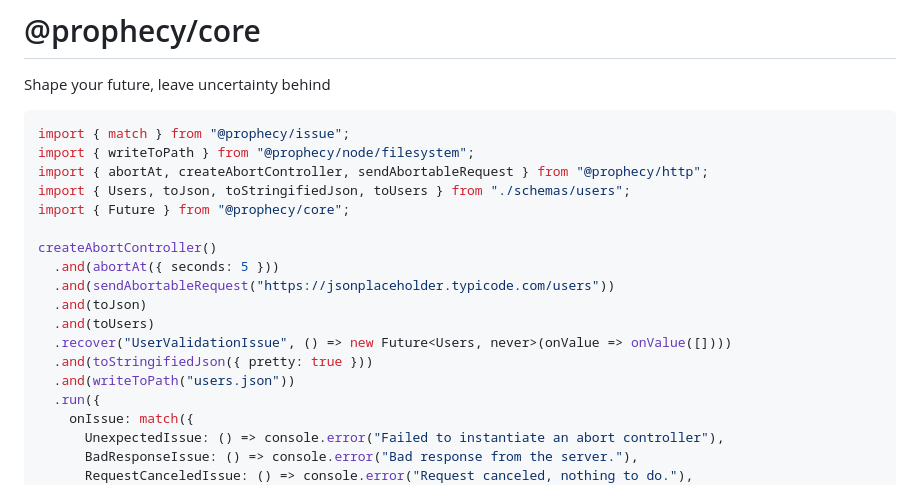
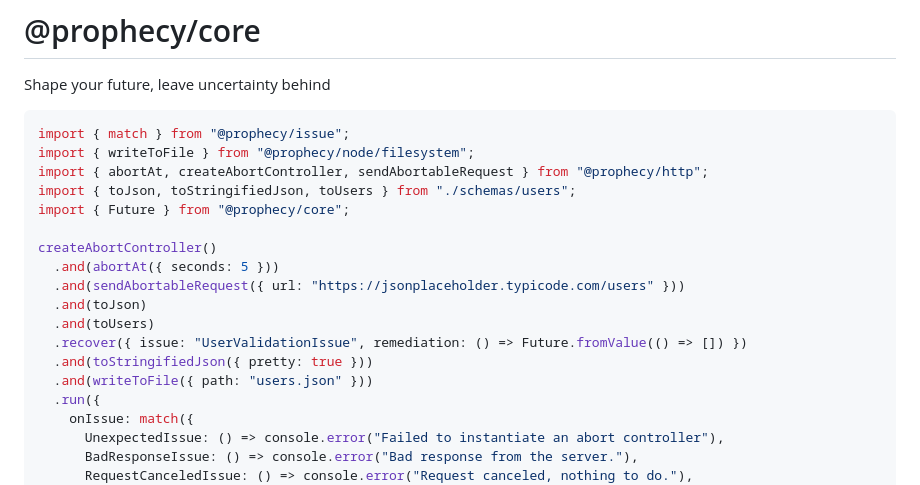
Before and after one commit to aminnairi/prophecy, a Markdown page: README.md, the part around the change. Drawn GitHub-style.

Commit message:
updated the example

````diff
--- a/README.md
+++ b/README.md
@@ -4,19 +4,19 @@ Shape your future, leave uncertainty behind
 
 ```typescript
 import { match } from "@prophecy/issue";
-import { writeToPath } from "@prophecy/node/filesystem";
+import { writeToFile } from "@prophecy/node/filesystem";
 import { abortAt, createAbortController, sendAbortableRequest } from "@prophecy/http";
-import { Users, toJson, toStringifiedJson, toUsers } from "./schemas/users";
+import { toJson, toStringifiedJson, toUsers } from "./schemas/users";
 import { Future } from "@prophecy/core";
 
 createAbortController()
   .and(abortAt({ seconds: 5 }))
-  .and(sendAbortableRequest("https://jsonplaceholder.typicode.com/users"))
+  .and(sendAbortableRequest({ url: "https://jsonplaceholder.typicode.com/users" }))
   .and(toJson)
   .and(toUsers)
-  .recover("UserValidationIssue", () => new Future<Users, never>(onValue => onValue([])))
+  .recover({ issue: "UserValidationIssue", remediation: () => Future.fromValue(() => []) })
   .and(toStringifiedJson({ pretty: true }))
-  .and(writeToPath("users.json"))
+  .and(writeToFile({ path: "users.json" }))
   .run({
     onIssue: match({
       UnexpectedIssue: () => console.error("Failed to instantiate an abort controller"),
````
